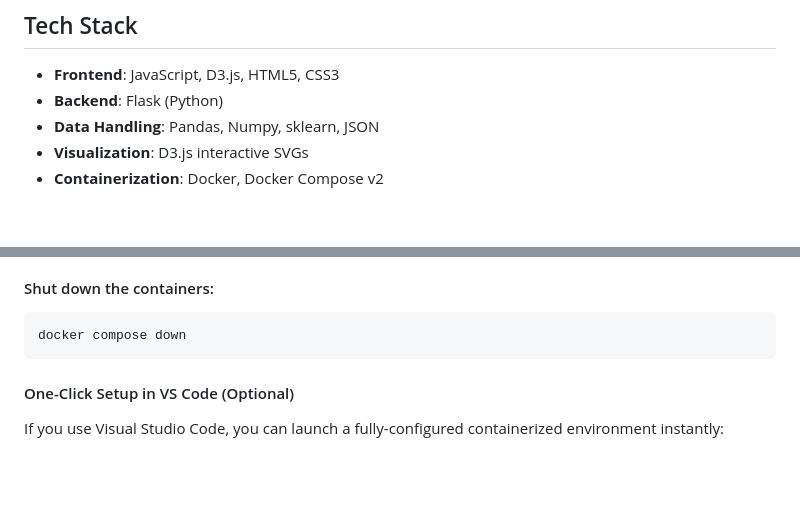
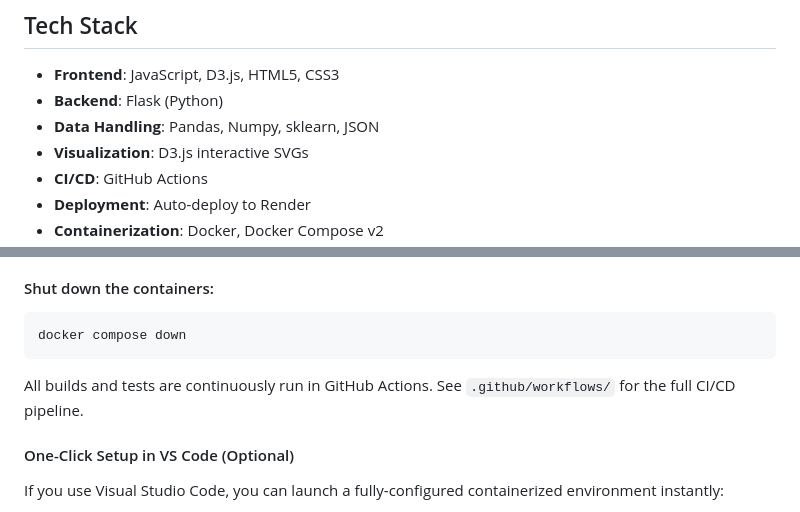
Before and after one commit to leonardsiegert/human-intestinal-ecosystem, a Markdown page: README.md, 2 parts joined by grey strips. Drawn GitHub-style; blank space fills up the shorter version.

````diff
--- a/README.md
+++ b/README.md
@@ -26,4 +26,6 @@ The human gut contains a rich microbiome whose composition can reflect or influe
 - **Backend**: Flask (Python)
 - **Data Handling**: Pandas, Numpy, sklearn, JSON
 - **Visualization**: D3.js interactive SVGs
+- **CI/CD**: GitHub Actions
+- **Deployment**: Auto-deploy to Render
 - **Containerization**: Docker, Docker Compose v2
@@ -106,6 +118,8 @@ Then open http://localhost:8888 in your browser.
 ```bash
 docker compose down
 ```
+
+All builds and tests are continuously run in GitHub Actions. See `.github/workflows/` for the full CI/CD pipeline.
 
 #### One-Click Setup in VS Code (Optional)
 
````
Also changed, not shown: other parts of README.md (+14 -14 lines).
